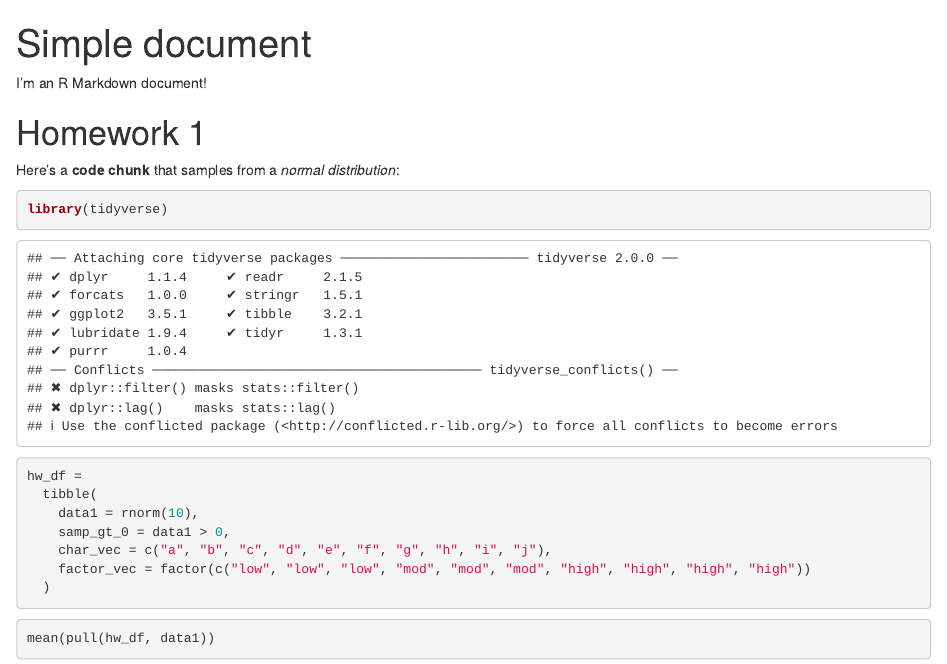
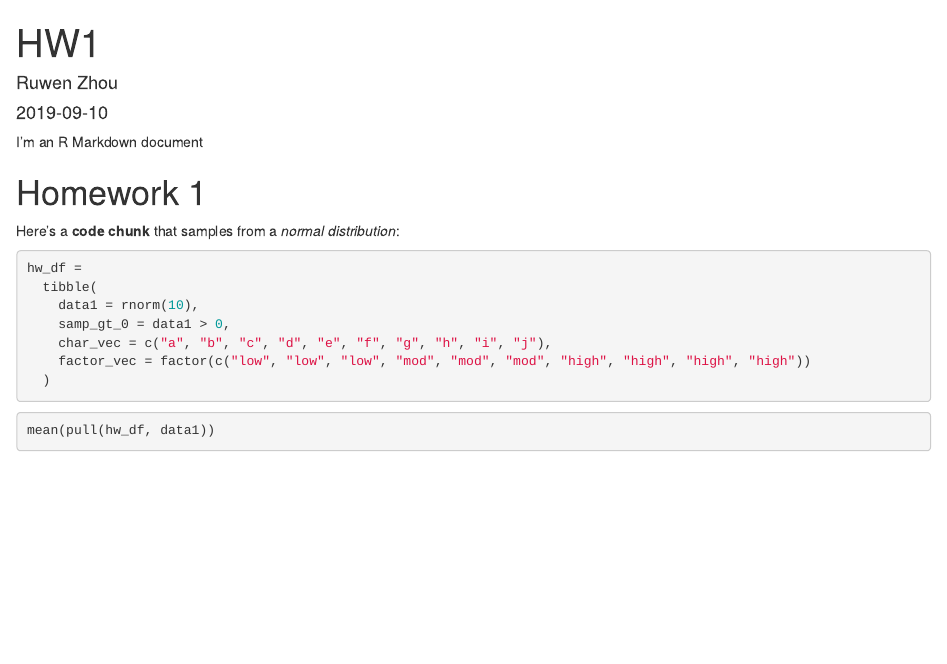
Before and after one commit to Carmenzhou/p8105_hw1_rz2530, an R Markdown document (p8105_hw1_rz2530.Rmd): the page in a window 1100 px wide, from its top. Rendered offline with R 4.5, knitr and Pandoc, with nearby package versions; both versions are drawn in the output format of the newer one; code that draws random numbers runs with fixed seeds of ours.

````diff
--- a/p8105_hw1_rz2530.Rmd
+++ b/p8105_hw1_rz2530.Rmd
@@ -1,11 +1,14 @@
 ---
-title: "Simple document"
-output:
-  pdf_document: default
-  html_document: default
+title: "HW1"
+author: "Ruwen Zhou"
+date: 2019-09-10
+output: html_document
 ---
 
-I'm an R Markdown document!
+```{r setup, include = FALSE}
+library(tidyverse)
+```
+I'm an R Markdown document
 
 # Homework 1
 
@@ -13,7 +16,7 @@
 a _normal distribution_:
 
 ```{r}
-library(tidyverse)
+
 hw_df =
   tibble(
     data1 = rnorm(10),
````
Also changed, not shown: p8105_hw1_rz2530.html.
